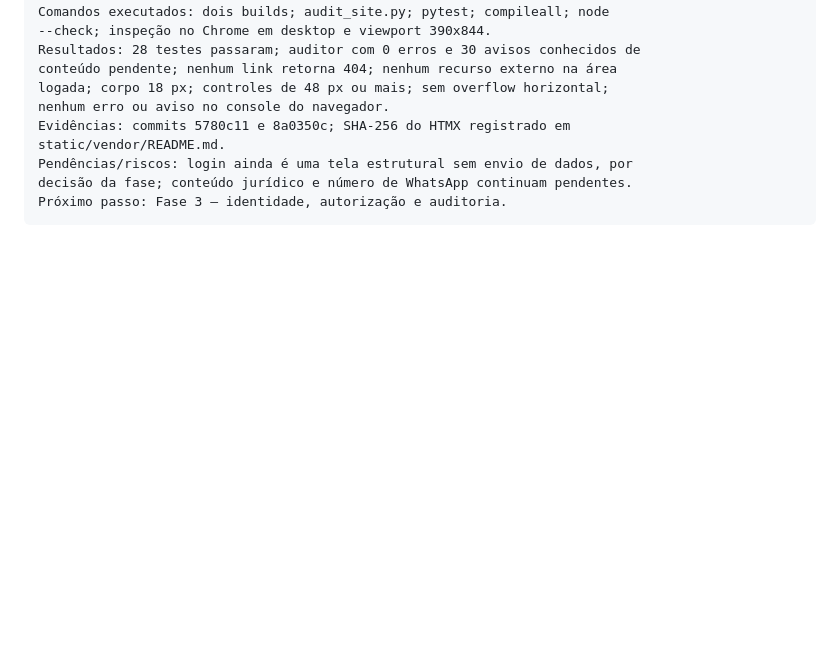
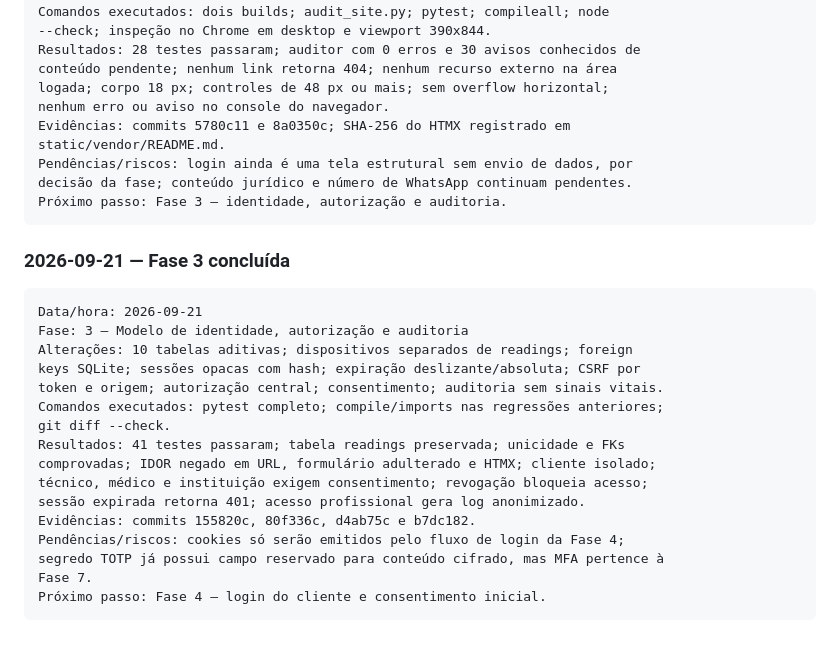
Before and after one commit to DimmyBandeira/vitalisring, a Markdown page: docs/PLANO_IMPLEMENTACAO.md, the part around one of its changes. GitHub-like rendering; blank space fills up the shorter version.

Commit message:
fase-3(docs): registrar matriz e aceite de acesso

````diff
--- a/docs/PLANO_IMPLEMENTACAO.md
+++ b/docs/PLANO_IMPLEMENTACAO.md
@@ -607,3 +607,24 @@ Pendências/riscos: login ainda é uma tela estrutural sem envio de dados, por
 decisão da fase; conteúdo jurídico e número de WhatsApp continuam pendentes.
 Próximo passo: Fase 3 — identidade, autorização e auditoria.
 ```
+
+### 2026-09-21 — Fase 3 concluída
+
+```text
+Data/hora: 2026-09-21
+Fase: 3 — Modelo de identidade, autorização e auditoria
+Alterações: 10 tabelas aditivas; dispositivos separados de readings; foreign
+keys SQLite; sessões opacas com hash; expiração deslizante/absoluta; CSRF por
+token e origem; autorização central; consentimento; auditoria sem sinais vitais.
+Comandos executados: pytest completo; compile/imports nas regressões anteriores;
+git diff --check.
+Resultados: 41 testes passaram; tabela readings preservada; unicidade e FKs
+comprovadas; IDOR negado em URL, formulário adulterado e HTMX; cliente isolado;
+técnico, médico e instituição exigem consentimento; revogação bloqueia acesso;
+sessão expirada retorna 401; acesso profissional gera log anonimizado.
+Evidências: commits 155820c, 80f336c, d4ab75c e b7dc182.
+Pendências/riscos: cookies só serão emitidos pelo fluxo de login da Fase 4;
+segredo TOTP já possui campo reservado para conteúdo cifrado, mas MFA pertence à
+Fase 7.
+Próximo passo: Fase 4 — login do cliente e consentimento inicial.
+```
````
Also changed, not shown: other parts of docs/PLANO_IMPLEMENTACAO.md (+9 -9 lines), docs/PERMISSOES.md (added, +52 -0 lines).
